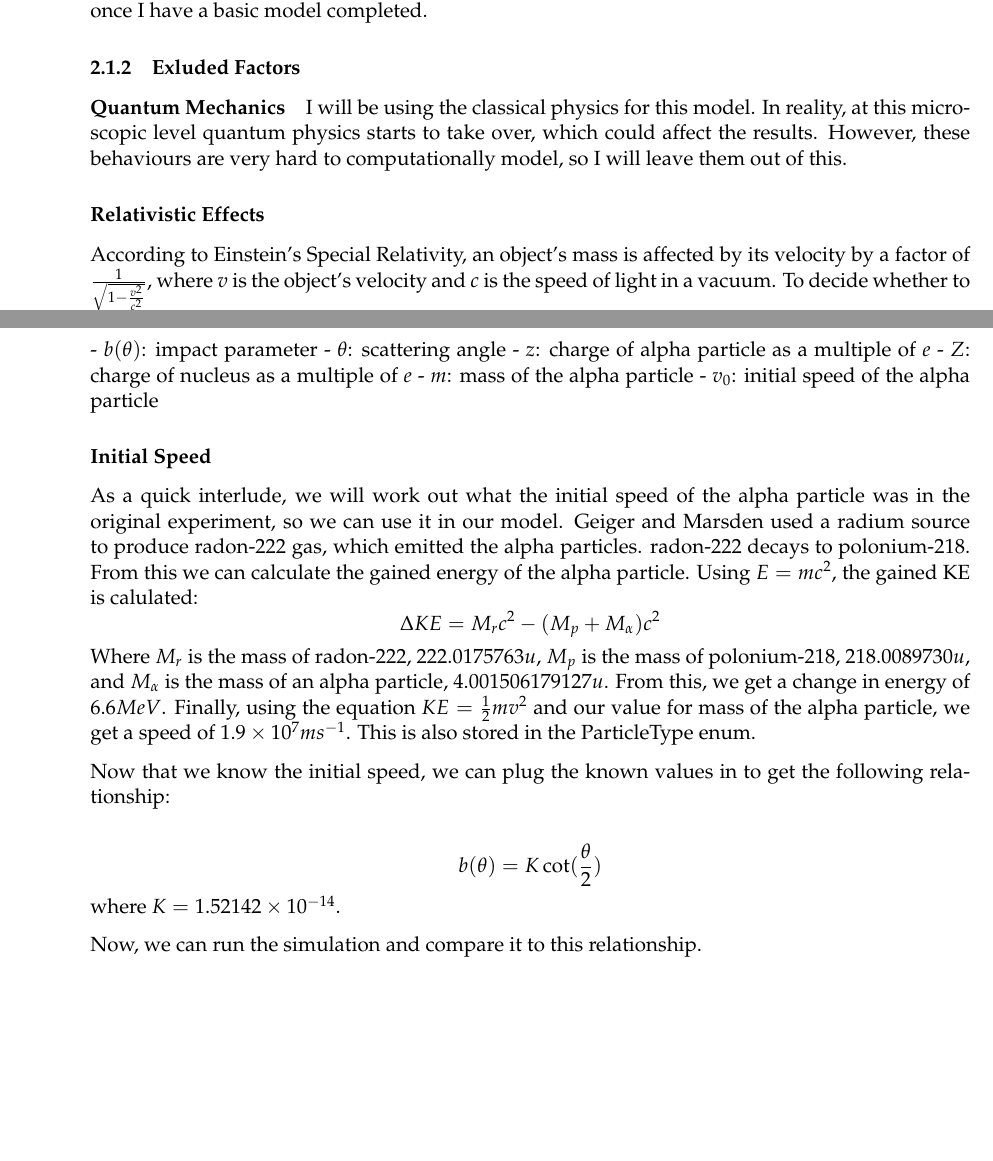
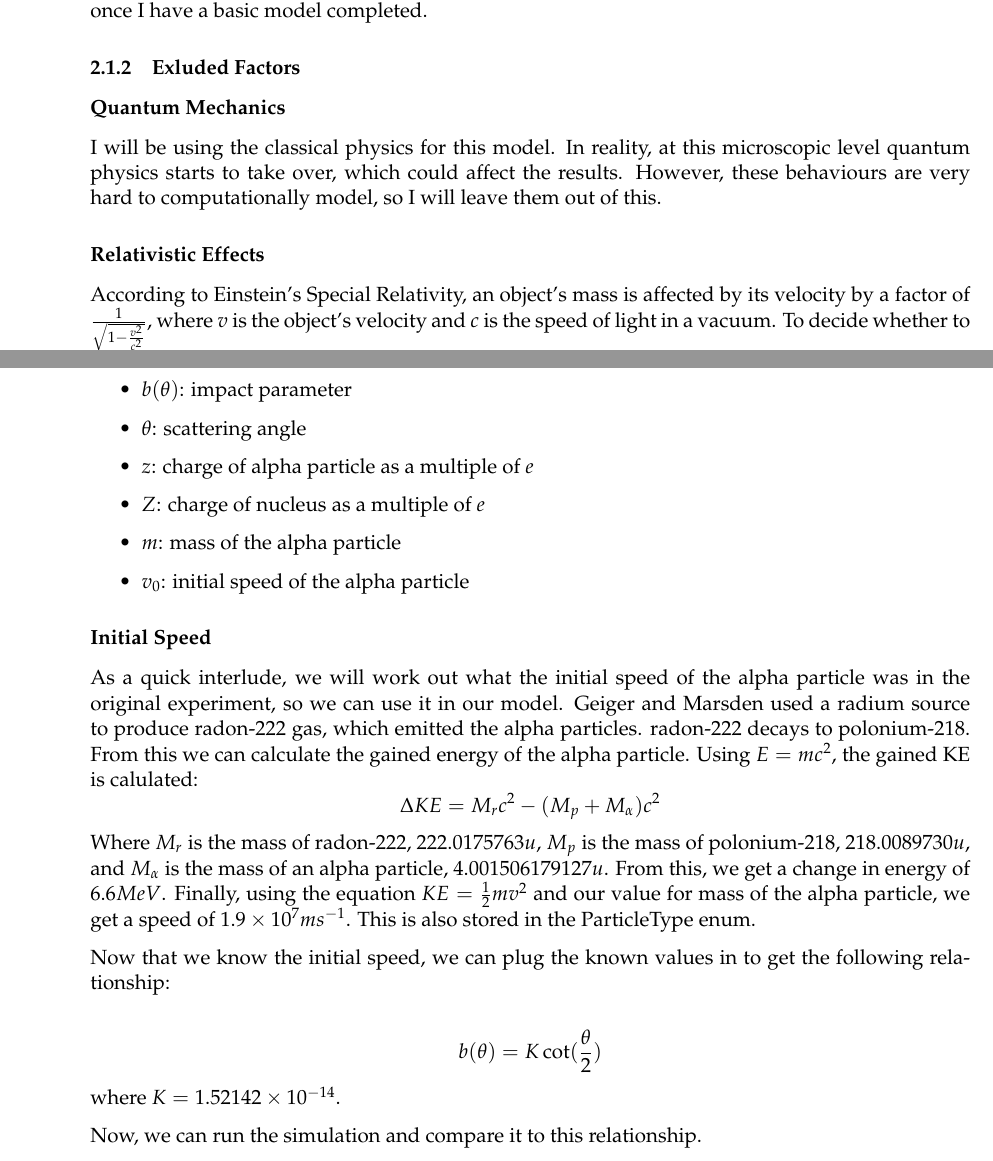
Before and after one commit to freddien03/Simulating-Rutherford-Scattering, a LaTeX document (latex/Simulating-Rutherford-Scattering.tex): two parts of pages 6 and 20 of 44, joined at a grey line, cut so that both start at the same text, the shorter picture padded with empty space. Compiled offline with pdfLaTeX.

Commit message:
improved latex

```diff
--- a/latex/Simulating-Rutherford-Scattering.tex
+++ b/latex/Simulating-Rutherford-Scattering.tex
@@ -531,7 +531,7 @@ implementing it once I have a basic model completed.
 \subsubsection{Exluded Factors}\label{exluded-factors}}
 
 \hypertarget{quantum-mechanics}{%
-\subparagraph{Quantum Mechanics}\label{quantum-mechanics}}
+\subsubsection*{Quantum Mechanics}\label{quantum-mechanics}}
 
 I will be using the classical physics for this model. In reality, at
 this microscopic level quantum physics starts to take over, which could
@@ -1243,11 +1243,17 @@ shown in the diagram.
 \end{figure}
 
 These 2 values are linked with the following equation$^{\cite{ben-zion_2015}}$:
+
 \[ b(\theta) = \frac{zZe^{2}}{4\pi \epsilon_{0} mv_{0}^{2}}\cot(\frac{\theta}{2}) \]
-- \(b(\theta)\): impact parameter - \(\theta\): scattering angle -
-\(z\): charge of alpha particle as a multiple of \(e\) - \(Z\): charge
-of nucleus as a multiple of \(e\) - \(m\): mass of the alpha particle -
-\(v_{0}\): initial speed of the alpha particle
+
+\begin{itemize}
+	\item \(b(\theta)\): impact parameter
+	\item \(\theta\): scattering angle
+	\item \(z\): charge of alpha particle as a multiple of \(e\)
+	\item \(Z\): charge of nucleus as a multiple of \(e\)
+	\item \(m\): mass of the alpha particle
+	\item \(v_{0}\): initial speed of the alpha particle
+\end{itemize}
 
 \hypertarget{initial-speed}{%
 \subsubsection*{Initial Speed}\label{initial-speed}}
```
Also changed, not shown: Simulating-Rutherford-Scattering.pdf, latex/Simulating-Rutherford-Scattering.pdf (deleted), latex/Simulating-Rutherford-Scattering.tex (2 more changed lines).
